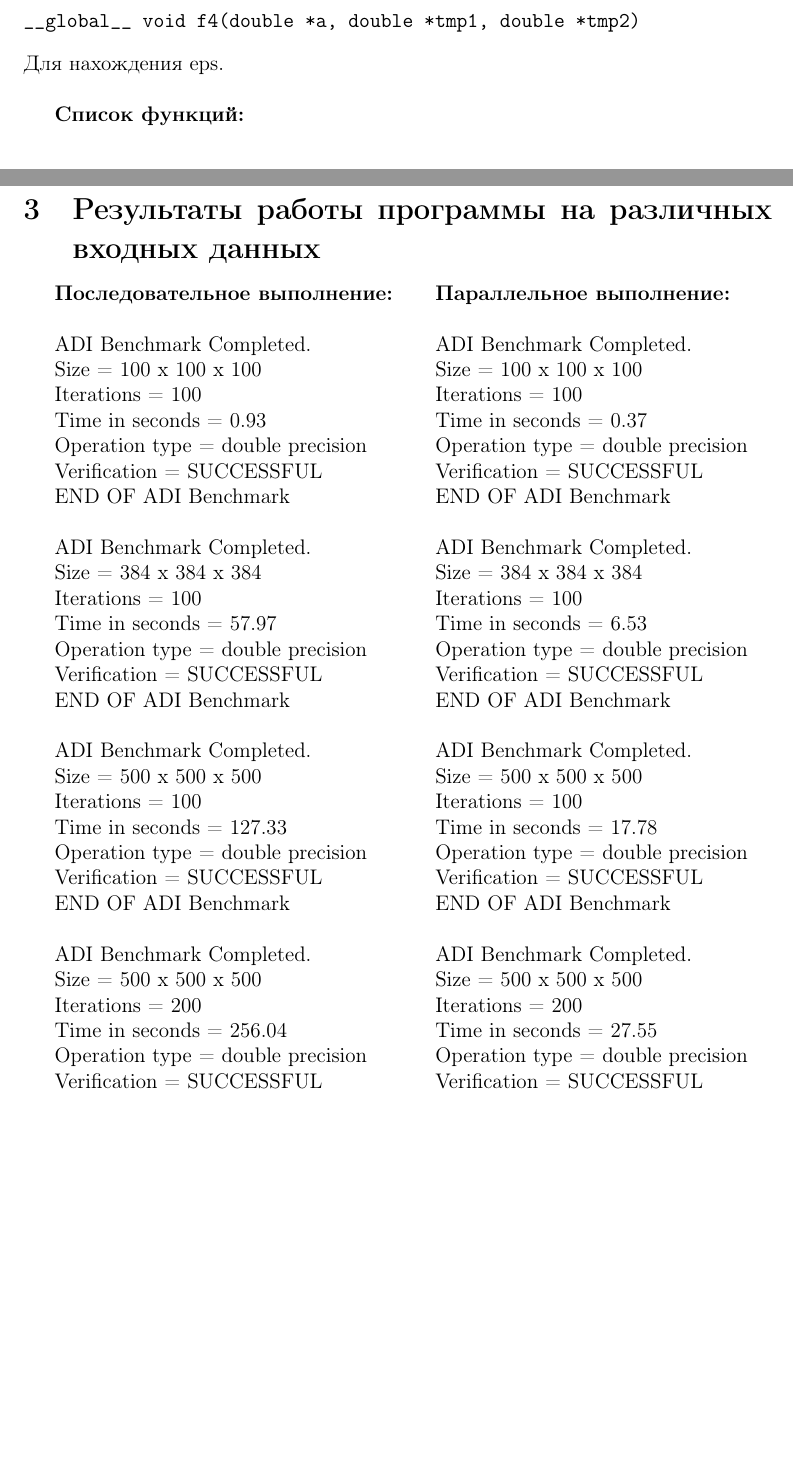
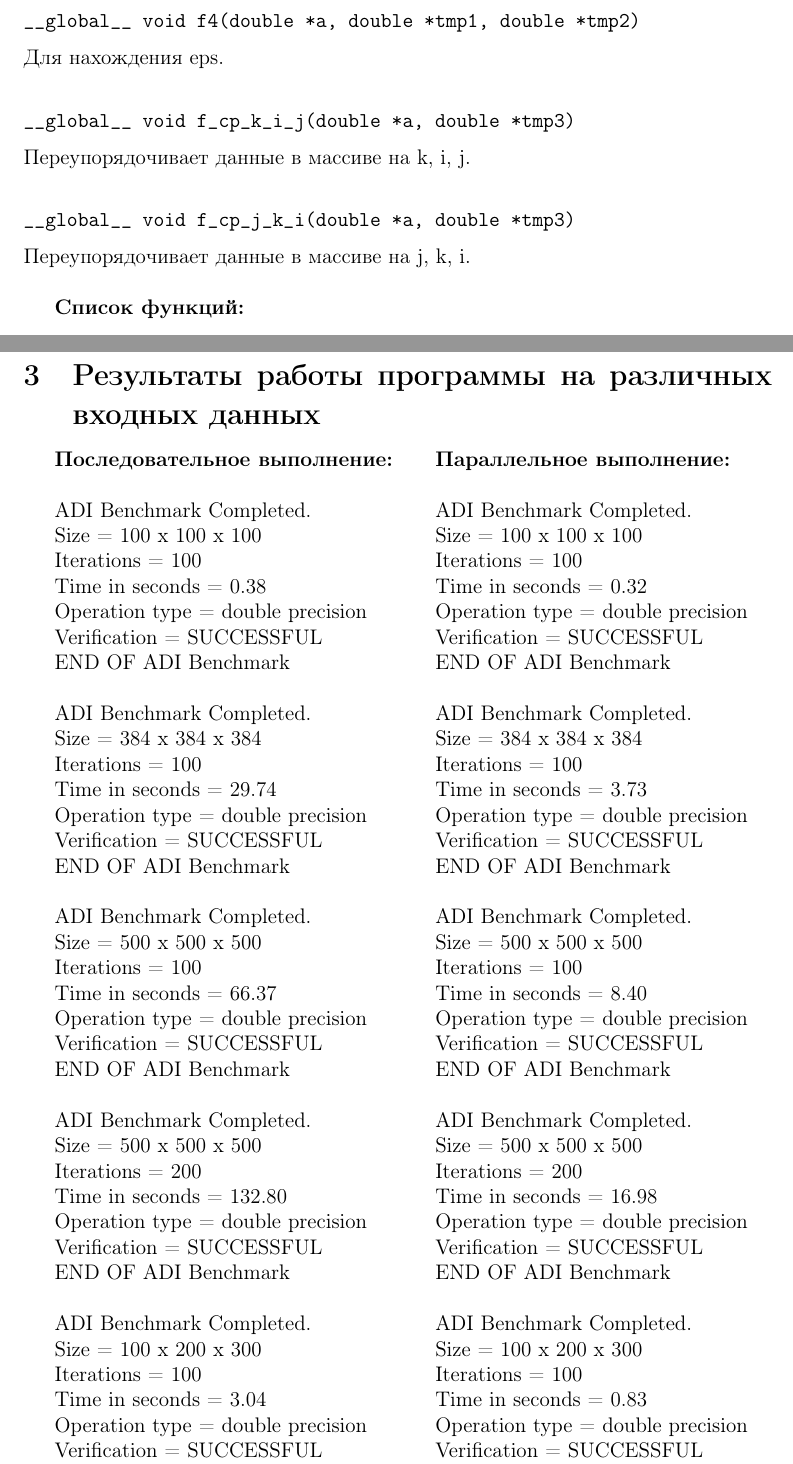
Before and after one commit to lyfenko2006/CUDA_course, a LaTeX document (Отчет_3D_ADI.tex): two parts of pages 3 and 4 of 5, joined at a grey line, cut so that both start at the same text, the shorter picture padded with empty space. Compiled offline with pdfLaTeX.

Commit message:
Пересчитано время работы алгоритма с учетом улучшения ядра f3 с помощью переупорядочивания данных в исходном массиве

```diff
--- a/Отчет_3D_ADI.tex
+++ b/Отчет_3D_ADI.tex
@@ -62,6 +62,14 @@ __global__ void f_cp(double *a, double *tmp1)
 __global__ void f4(double *a, double *tmp1, double *tmp2)
 \end{verbatim}
 Для нахождения eps.\\
+\begin{verbatim}
+__global__ void f_cp_k_i_j(double *a, double *tmp3)
+\end{verbatim}
+Переупорядочивает данные в массиве на k, i, j.\\
+\begin{verbatim}
+__global__ void f_cp_j_k_i(double *a, double *tmp3)
+\end{verbatim}
+Переупорядочивает данные в массиве на j, k, i.\\
 
 \textbf{Список функций:}\\
 \begin{verbatim}
@@ -88,7 +96,7 @@ void print_benchmark(struct timeval startt, struct timeval endt)
  ADI Benchmark Completed.\\
  Size            =  100 x  100 x  100\\
  Iterations      =                100\\
- Time in seconds =               0.93\\
+ Time in seconds =               0.38\\
  Operation type  =   double precision\\
  Verification    =         SUCCESSFUL\\
  END OF ADI Benchmark\\
@@ -96,7 +104,7 @@ void print_benchmark(struct timeval startt, struct timeval endt)
  ADI Benchmark Completed.\\
  Size            =  384 x  384 x  384\\
  Iterations      =                100\\
- Time in seconds =              57.97\\
+ Time in seconds =              29.74\\
  Operation type  =   double precision\\
  Verification    =         SUCCESSFUL\\
  END OF ADI Benchmark\\
@@ -104,7 +112,7 @@ void print_benchmark(struct timeval startt, struct timeval endt)
  ADI Benchmark Completed.\\
  Size            =  500 x  500 x  500\\
  Iterations      =                100\\
- Time in seconds =             127.33\\
+ Time in seconds =              66.37\\
  Operation type  =   double precision\\
  Verification    =         SUCCESSFUL\\
  END OF ADI Benchmark\\
@@ -112,11 +120,18 @@ void print_benchmark(struct timeval startt, struct timeval endt)
  ADI Benchmark Completed.\\
  Size            =  500 x  500 x  500\\
  Iterations      =                200\\
- Time in seconds =             256.04\\
+ Time in seconds =             132.80\\
  Operation type  =   double precision\\
  Verification    =         SUCCESSFUL\\
  END OF ADI Benchmark\\
 
+ ADI Benchmark Completed.\\
+ Size            =  100 x  200 x  300\\
+ Iterations      =                100\\
+ Time in seconds =               3.04\\
+ Operation type  =   double precision\\
+ Verification    =         SUCCESSFUL\\
+ END OF ADI Benchmark
 \end{minipage}
 \begin{minipage}{.45\textwidth}
 \textbf{Параллельное выполнение:}\\
@@ -124,7 +139,7 @@ void print_benchmark(struct timeval startt, struct timeval endt)
  ADI Benchmark Completed.\\
  Size            =  100 x  100 x  100\\
  Iterations      =                100\\
- Time in seconds =               0.37\\
+ Time in seconds =               0.32\\
  Operation type  =   double precision\\
  Verification    =         SUCCESSFUL\\
  END OF ADI Benchmark\\
@@ -132,7 +147,7 @@ void print_benchmark(struct timeval startt, struct timeval endt)
  ADI Benchmark Completed.\\
  Size            =  384 x  384 x  384\\
  Iterations      =                100\\
- Time in seconds =               6.53\\
+ Time in seconds =               3.73\\
  Operation type  =   double precision\\
  Verification    =         SUCCESSFUL\\
  END OF ADI Benchmark\\
@@ -140,7 +155,7 @@ void print_benchmark(struct timeval startt, struct timeval endt)
  ADI Benchmark Completed.\\
  Size            =  500 x  500 x  500\\
  Iterations      =                100\\
- Time in seconds =              17.78\\
+ Time in seconds =               8.40\\
  Operation type  =   double precision\\
  Verification    =         SUCCESSFUL\\
  END OF ADI Benchmark\\
@@ -148,11 +163,18 @@ void print_benchmark(struct timeval startt, struct timeval endt)
  ADI Benchmark Completed.\\
  Size            =  500 x  500 x  500\\
  Iterations      =                200\\
- Time in seconds =             27.55\\
+ Time in seconds =             16.98\\
  Operation type  =   double precision\\
  Verification    =         SUCCESSFUL\\
  END OF ADI Benchmark\\
 
+ ADI Benchmark Completed.\\
+ Size            =  100 x  200 x  300\\
+ Iterations      =                100\\
+ Time in seconds =               0.83\\
+ Operation type  =   double precision\\
+ Verification    =         SUCCESSFUL\\
+ END OF ADI Benchmark
 \end{minipage}
 \newpage
 \section{Сравнение скорости работы алгоритмов}
```
Also changed, not shown: Отчет_3D_ADI.pdf.
